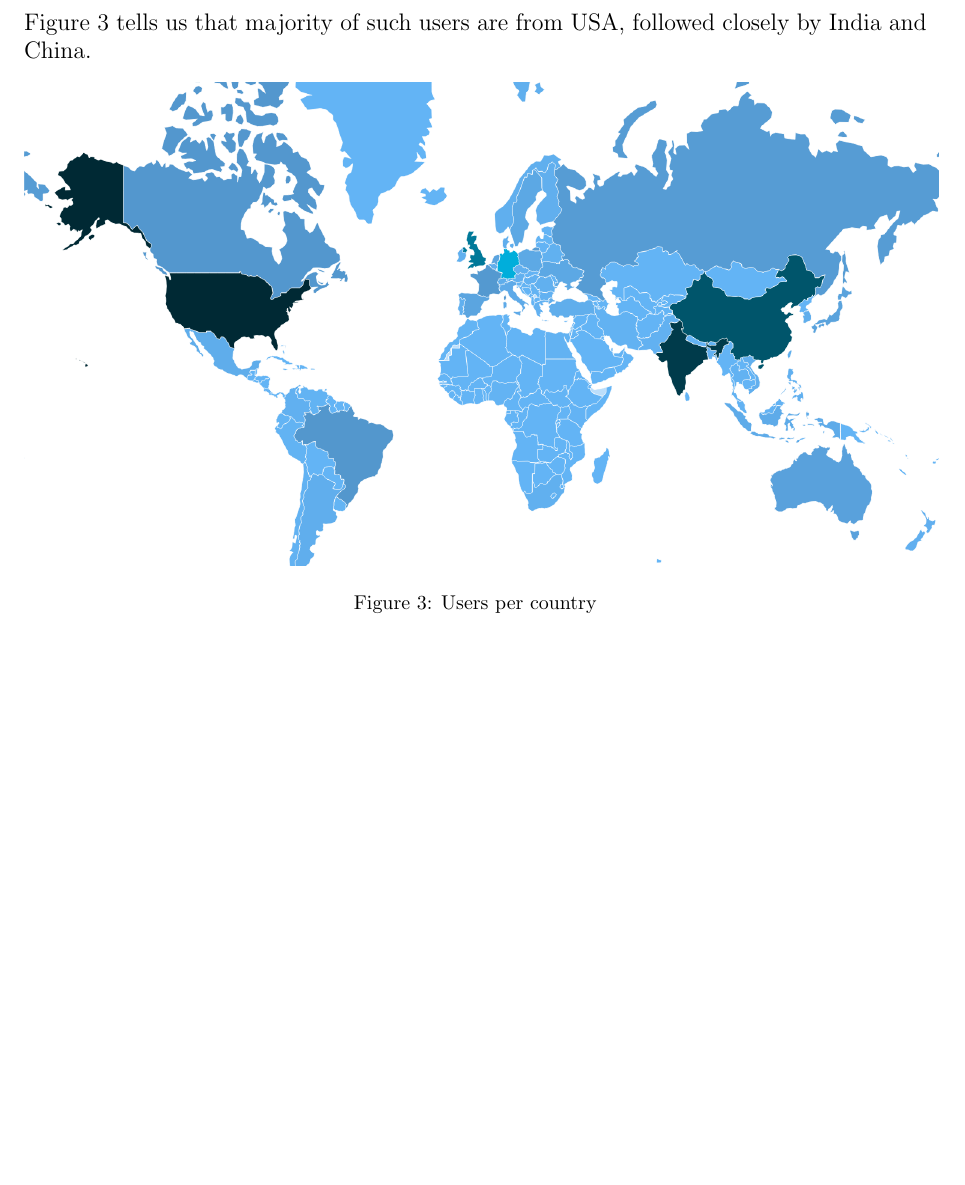
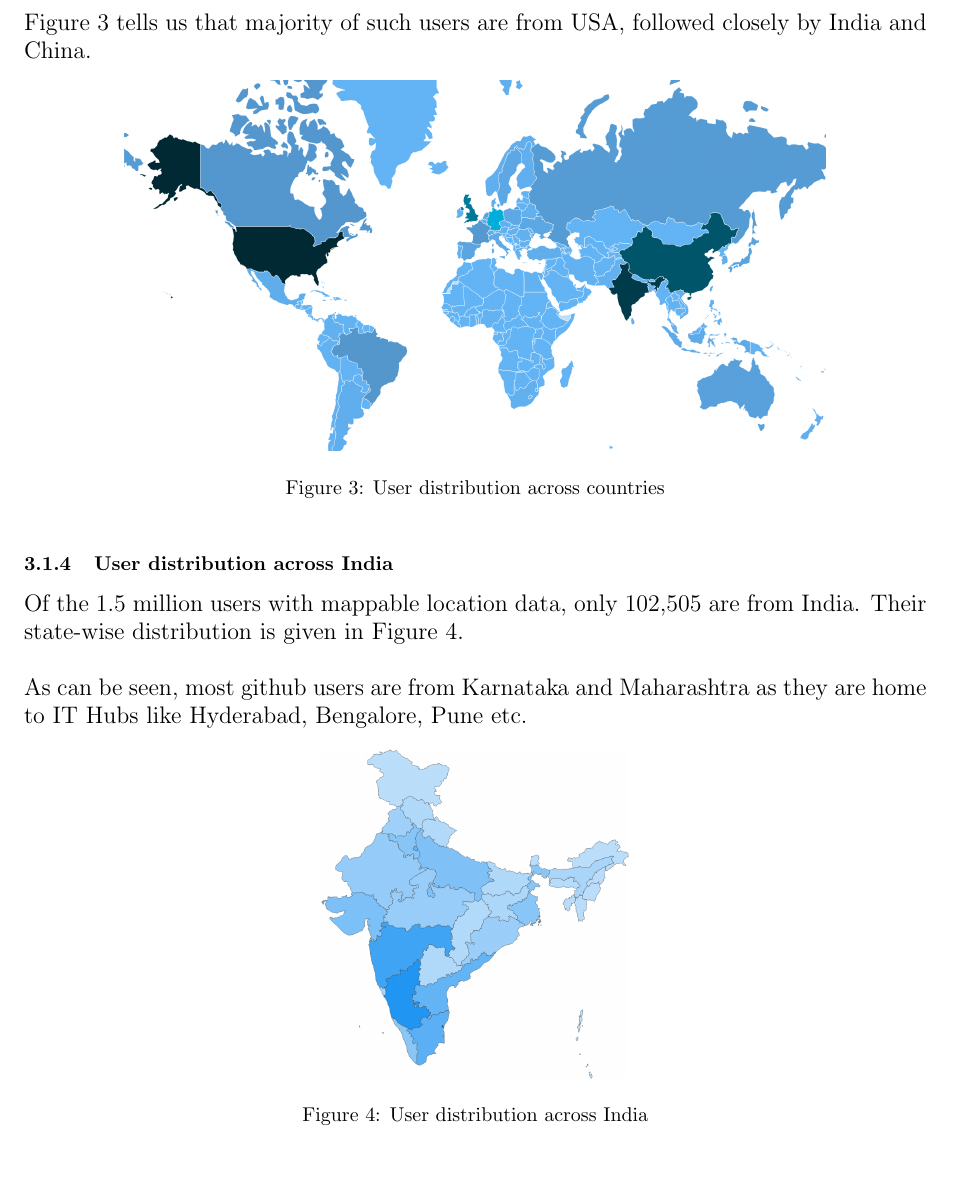
Before and after one commit to dufferzafar/github-analytics, a LaTeX document (final-document/main.tex, which reads final-document/analysis.tex): part of page 5 of 5, cut so that both start at the same text. Compiled offline with pdfLaTeX.

Commit message:
Add user-india-state map to doc

```diff
--- a/final-document/analysis.tex
+++ b/final-document/analysis.tex
@@ -40,6 +40,18 @@ Figure 3 tells us that majority of such users are from USA, followed closely by
 
 \begin{figure}[htb]
 \centering
-\includegraphics[scale=0.30]{users-country}
-\caption{Users per country}
+\includegraphics[scale=0.23]{users-country}
+\caption{User distribution across countries}
 \end{figure}
+
+\subsubsection{User distribution across India}
+
+Of the 1.5 million users with mappable location data, only 102,505 are from India. Their state-wise distribution is given in Figure 4. \\
+
+As can be seen, most github users are from Karnataka and Maharashtra as they are home to IT Hubs like Hyderabad, Bengalore, Pune etc.
+
+\begin{figure}[htb]
+\centering
+\includegraphics[scale=0.20]{users-india-state}
+\caption{User distribution across India}
+\end{figure}
```
Also changed, not shown: final-document/charts/users-india-state.png (added).
